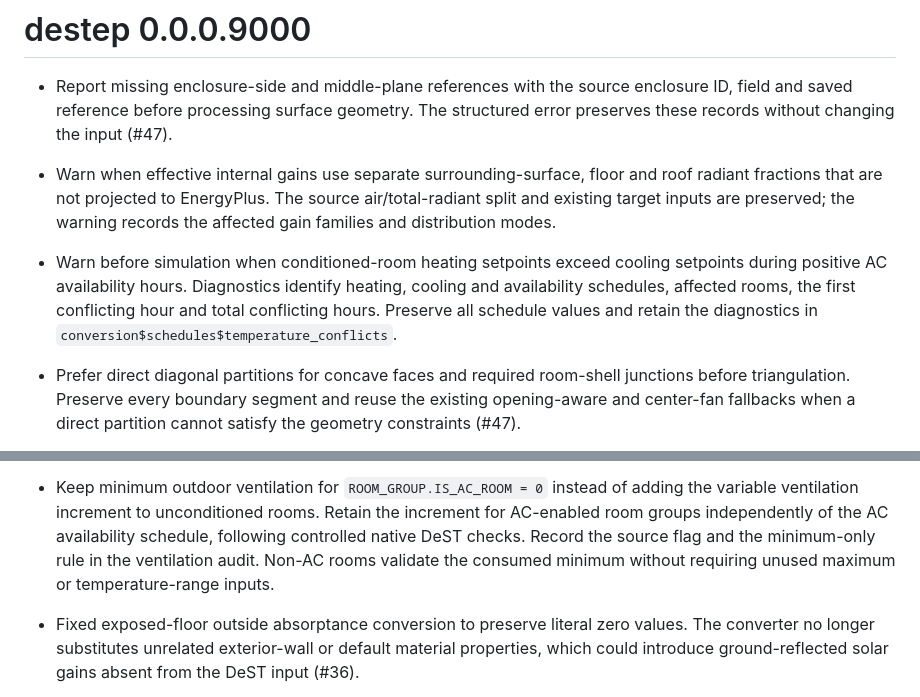
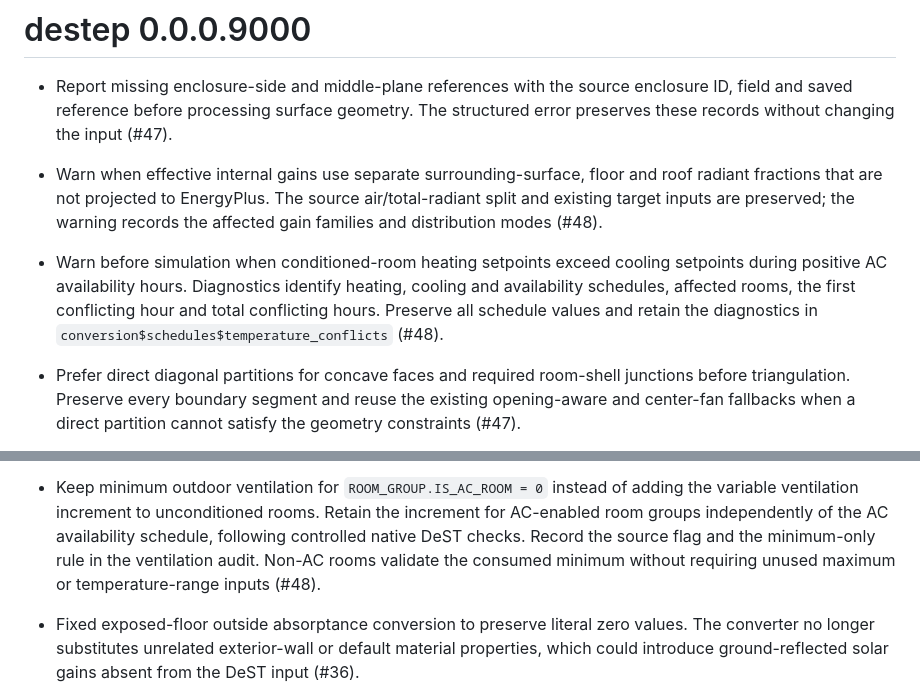
Before and after one commit to hongyuanjia/destep, a Markdown page: NEWS.md, 2 parts joined by grey strips. GitHub-like rendering.

Commit message:
docs: link room control changes to PR 48

```diff
--- a/NEWS.md
+++ b/NEWS.md
@@ -7,13 +7,13 @@
 - Warn when effective internal gains use separate surrounding-surface, floor
   and roof radiant fractions that are not projected to EnergyPlus. The source
   air/total-radiant split and existing target inputs are preserved; the warning
-  records the affected gain families and distribution modes.
+  records the affected gain families and distribution modes (#48).
 
 - Warn before simulation when conditioned-room heating setpoints exceed cooling
   setpoints during positive AC availability hours. Diagnostics identify heating,
   cooling and availability schedules, affected rooms, the first conflicting hour
   and total conflicting hours. Preserve all schedule values and retain the
-  diagnostics in `conversion$schedules$temperature_conflicts`.
+  diagnostics in `conversion$schedules$temperature_conflicts` (#48).
 
 - Prefer direct diagonal partitions for concave faces and required room-shell
   junctions before triangulation. Preserve every boundary segment and reuse
@@ -180,7 +180,7 @@
   increment for AC-enabled room groups independently of the AC availability
   schedule, following controlled native DeST checks. Record the source flag and
   the minimum-only rule in the ventilation audit. Non-AC rooms validate the
-  consumed minimum without requiring unused maximum or temperature-range inputs.
+  consumed minimum without requiring unused maximum or temperature-range inputs (#48).
 
 - Fixed exposed-floor outside absorptance conversion to preserve literal zero
   values. The converter no longer substitutes unrelated exterior-wall or
```
